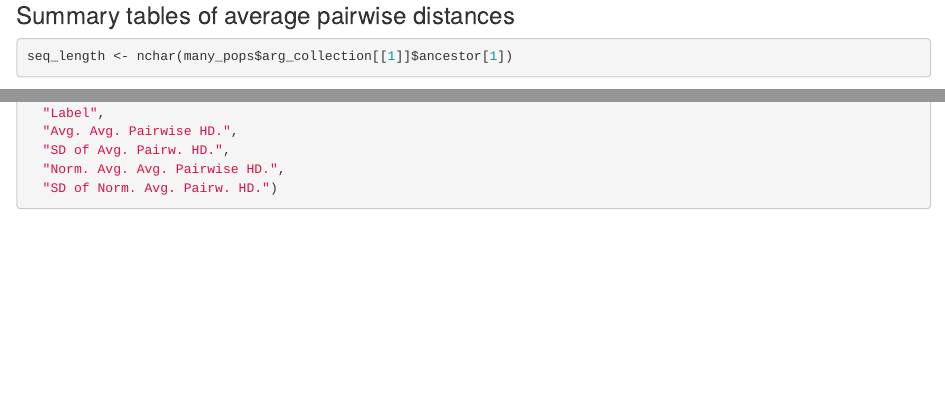
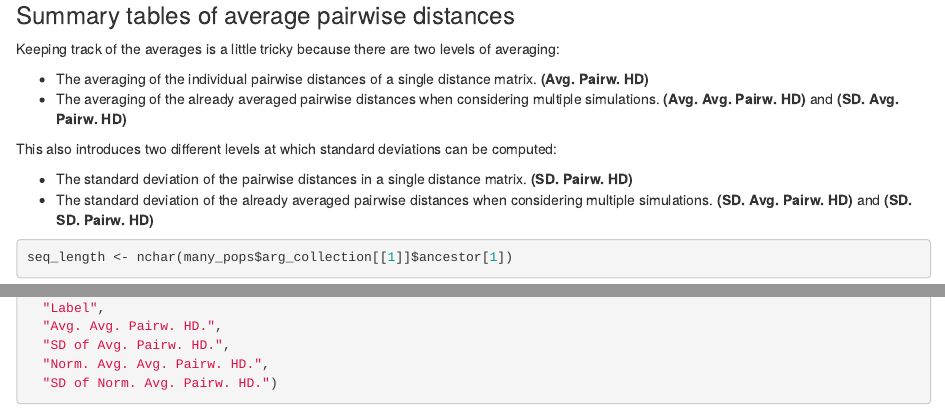
Before and after one commit to philliplab/quasispecies_sim_reports, an R Markdown document (utilities/comp_sim_chunk.Rmd): the page in a window 1100 px wide, from 1200 px down, and a second part further down, joined at a grey line. Rendered offline with R 4.5, knitr and Pandoc, with nearby package versions; some code elsewhere in the file could not run offline; common packages that the code uses without loading them are loaded.

Commit message:
Improve write-up of avg avg pairw hd tables

````diff
--- a/utilities/comp_sim_chunk.Rmd
+++ b/utilities/comp_sim_chunk.Rmd
@@ -54,6 +54,16 @@ ggplot(down_selection, aes(x = output_seqs, color = label, fill = label)) +
 
 ### Summary tables of average pairwise distances
 
+Keeping track of the averages is a little tricky because there are two levels of averaging:
+
+* The averaging of the individual pairwise distances of a single distance matrix. **(Avg. Pairw. HD)**
+* The averaging of the already averaged pairwise distances when considering multiple simulations. **(Avg. Avg. Pairw. HD)** and **(SD. Avg. Pairw. HD)**
+
+This also introduces two different levels at which standard deviations can be computed:
+
+* The standard deviation of the pairwise distances in a single distance matrix. **(SD. Pairw. HD)**
+* The standard deviation of the already averaged pairwise distances when considering multiple simulations. **(SD. Avg. Pairw. HD)** and **(SD. SD. Pairw. HD)**
+
 ```{r avg-hd-summary-table, results = 'asis'}
 seq_length <- nchar(many_pops$arg_collection[[1]]$ancestor[1])
 
@@ -77,9 +87,9 @@ sd_hd_summary_table <- dmat_metrics %>%
 
 names(avg_hd_summary_table) <- c(
   "Label",
-  "Avg. Avg. Pairwise HD.",
+  "Avg. Avg. Pairw. HD.",
   "SD of Avg. Pairw. HD.",
-  "Norm. Avg. Avg. Pairwise HD.",
+  "Norm. Avg. Avg. Pairw. HD.",
   "SD of Norm. Avg. Pairw. HD.")
 
 names(sd_hd_summary_table) <- c(
````
Also changed, not shown: utilities/comp_sim_chunk.Rmd (2 more changed lines).
